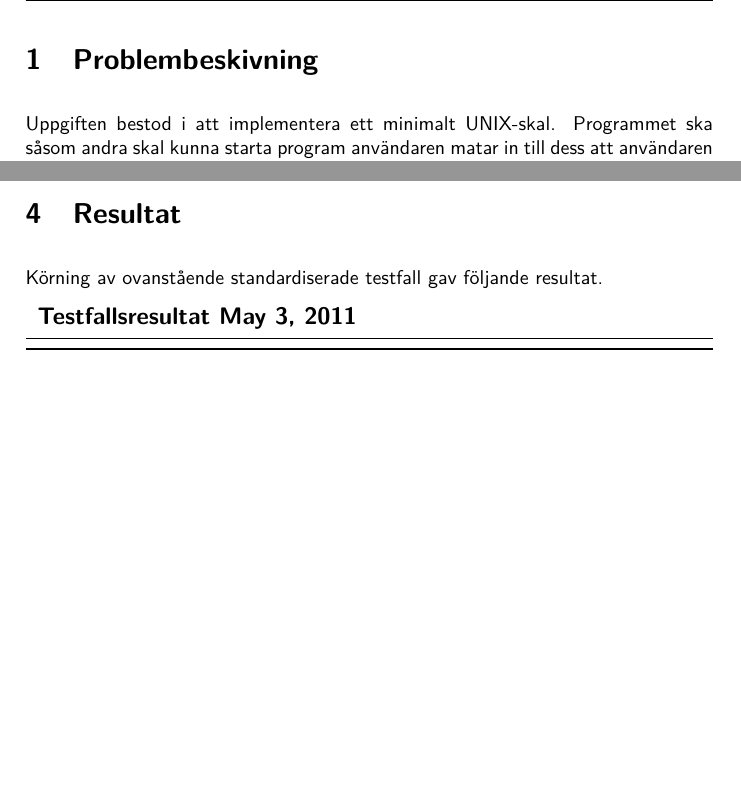
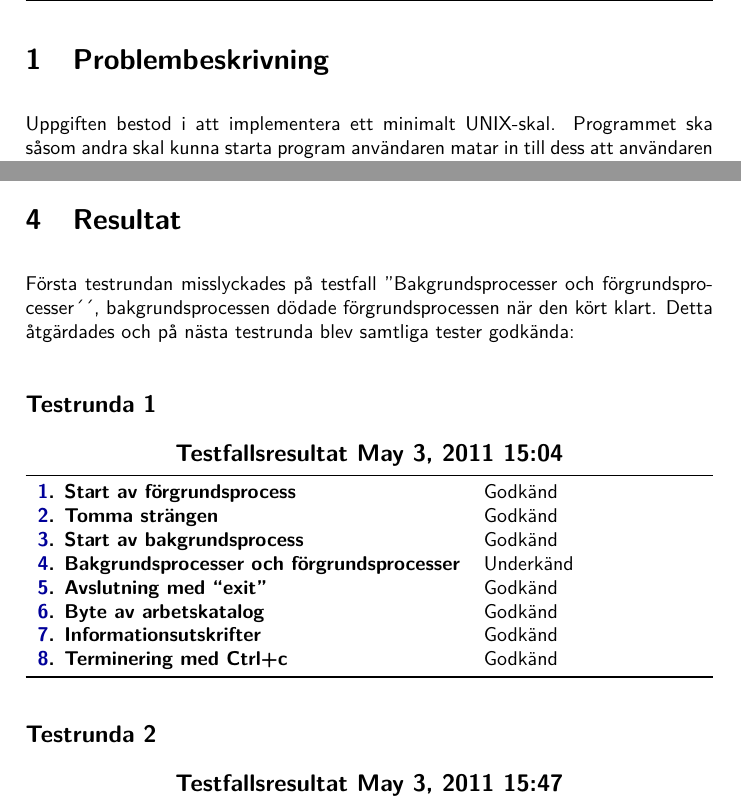
Before and after one commit to Nycander/turtleShell, a LaTeX document (rapport/rapport.tex): two parts of pages 4 and 8 of 10, joined at a grey line, cut at the place of the change, the shorter picture padded with empty space. Compiled offline with pdfLaTeX.

Commit message:
rapport typ klart.

```diff
--- a/rapport/rapport.tex
+++ b/rapport/rapport.tex
@@ -73,13 +73,12 @@
 \thispagestyle{empty}
 \newpage
 \setcounter{page}{1}
-\section{Problembeskivning}
+\section{Problembeskrivning}
 
 Uppgiften bestod i att implementera ett minimalt UNIX-skal. Programmet ska såsom
 andra skal kunna starta program användaren matar in till dess att användaren
 avslutar med kommandot: \verb!exit!. Skalet ska dessutom kunna hantera
 förgrunds- och bakgrunds-processer.
-
 
 \subsection{Förberedelsefrågor}
 
@@ -252,9 +251,33 @@ För att testa funktionaliten av vårat program har vi valt att köra följande
 \newpage
 \section{Resultat}
 
-Körning av ovanstående standardiserade testfall gav följande resultat.
+Första testrundan misslyckades på testfall ''Bakgrundsprocesser och
+förgrundsprocesser´´, bakgrundsprocessen dödade förgrundsprocessen när den kört
+klart. Detta åtgärdades och på nästa testrunda blev samtliga tester godkända:
 
-\begin{testresults}{\today}
+
+\subsection*{Testrunda 1}
+\begin{testresults}{\today\ 15:04}
+\testresult{Start av förgrundsprocess}{Godkänd}
+\testresult{Tomma strängen}{Godkänd}
+\testresult{Start av bakgrundsprocess}{Godkänd}
+\testresult{Bakgrundsprocesser och förgrundsprocesser}{Underkänd}
+\testresult{Avslutning med ``exit''}{Godkänd}
+\testresult{Byte av arbetskatalog}{Godkänd}
+\testresult{Informationsutskrifter}{Godkänd}
+\testresult{Terminering med Ctrl+c}{Godkänd}
+\end{testresults}
+
+\subsection*{Testrunda 2}
+\begin{testresults}{\today\ 15:47}
+\testresult{Start av förgrundsprocess}{Godkänd}
+\testresult{Tomma strängen}{Godkänd}
+\testresult{Start av bakgrundsprocess}{Godkänd}
+\testresult{Bakgrundsprocesser och förgrundsprocesser}{Godkänd}
+\testresult{Avslutning med ``exit''}{Godkänd}
+\testresult{Byte av arbetskatalog}{Godkänd}
+\testresult{Informationsutskrifter}{Godkänd}
+\testresult{Terminering med Ctrl+c}{Godkänd}
 \end{testresults}
 
 \newpage
```
